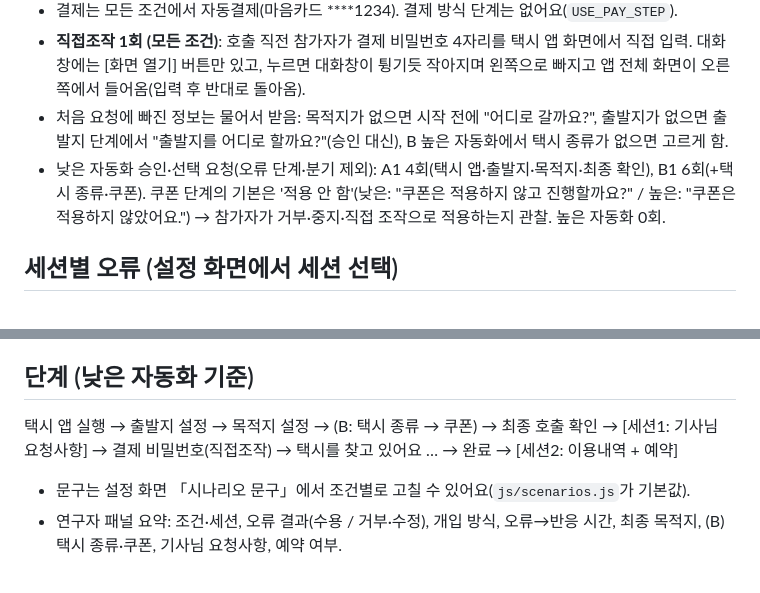
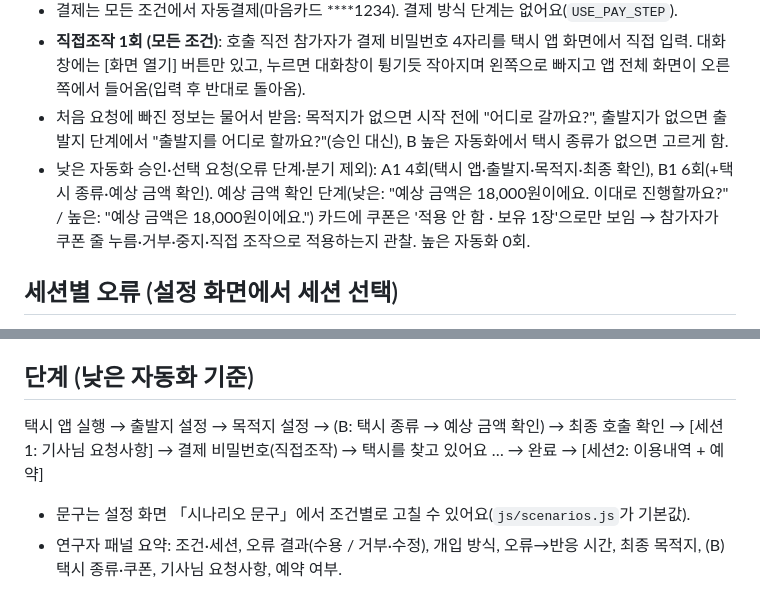
Before and after one commit to sanddeut/test, a Markdown page: v2/README.md, 2 parts joined by grey strips. Drawn GitHub-style.

Commit message:
v2 README: 예상 금액 확인 단계 반영
Co-Authored-By: Claude Opus 5.5 <noreply@anthropic.com>
Claude-Session: https://claude.ai/code/session_01H9rnBafHHkYDnqYdeytUUb

```diff
--- a/v2/README.md
+++ b/v2/README.md
@@ -17,7 +17,7 @@
 - 결제는 모든 조건에서 자동결제(마음카드 ****1234). 결제 방식 단계는 없어요(`USE_PAY_STEP`).
 - **직접조작 1회 (모든 조건)**: 호출 직전 참가자가 결제 비밀번호 4자리를 택시 앱 화면에서 직접 입력. 대화창에는 [화면 열기] 버튼만 있고, 누르면 대화창이 튕기듯 작아지며 왼쪽으로 빠지고 앱 전체 화면이 오른쪽에서 들어옴(입력 후 반대로 돌아옴).
 - 처음 요청에 빠진 정보는 물어서 받음: 목적지가 없으면 시작 전에 "어디로 갈까요?", 출발지가 없으면 출발지 단계에서 "출발지를 어디로 할까요?"(승인 대신), B 높은 자동화에서 택시 종류가 없으면 고르게 함.
-- 낮은 자동화 승인·선택 요청(오류 단계·분기 제외): A1 4회(택시 앱·출발지·목적지·최종 확인), B1 6회(+택시 종류·쿠폰). 쿠폰 단계의 기본은 '적용 안 함'(낮은: "쿠폰은 적용하지 않고 진행할까요?" / 높은: "쿠폰은 적용하지 않았어요.") → 참가자가 거부·중지·직접 조작으로 적용하는지 관찰. 높은 자동화 0회.
+- 낮은 자동화 승인·선택 요청(오류 단계·분기 제외): A1 4회(택시 앱·출발지·목적지·최종 확인), B1 6회(+택시 종류·예상 금액 확인). 예상 금액 확인 단계(낮은: "예상 금액은 18,000원이에요. 이대로 진행할까요?" / 높은: "예상 금액은 18,000원이에요.") 카드에 쿠폰은 '적용 안 함 · 보유 1장'으로만 보임 → 참가자가 쿠폰 줄 누름·거부·중지·직접 조작으로 적용하는지 관찰. 높은 자동화 0회.
 
 ## 세션별 오류 (설정 화면에서 세션 선택)
 
@@ -30,7 +30,7 @@
 
 ## 단계 (낮은 자동화 기준)
 
-택시 앱 실행 → 출발지 설정 → 목적지 설정 → (B: 택시 종류 → 쿠폰) → 최종 호출 확인 → [세션1: 기사님 요청사항] → 결제 비밀번호(직접조작) → 택시를 찾고 있어요 … → 완료 → [세션2: 이용내역 + 예약]
+택시 앱 실행 → 출발지 설정 → 목적지 설정 → (B: 택시 종류 → 예상 금액 확인) → 최종 호출 확인 → [세션1: 기사님 요청사항] → 결제 비밀번호(직접조작) → 택시를 찾고 있어요 … → 완료 → [세션2: 이용내역 + 예약]
 
 - 문구는 설정 화면 「시나리오 문구」에서 조건별로 고칠 수 있어요(`js/scenarios.js`가 기본값).
 - 연구자 패널 요약: 조건·세션, 오류 결과(수용 / 거부·수정), 개입 방식, 오류→반응 시간, 최종 목적지, (B) 택시 종류·쿠폰, 기사님 요청사항, 예약 여부.
```
